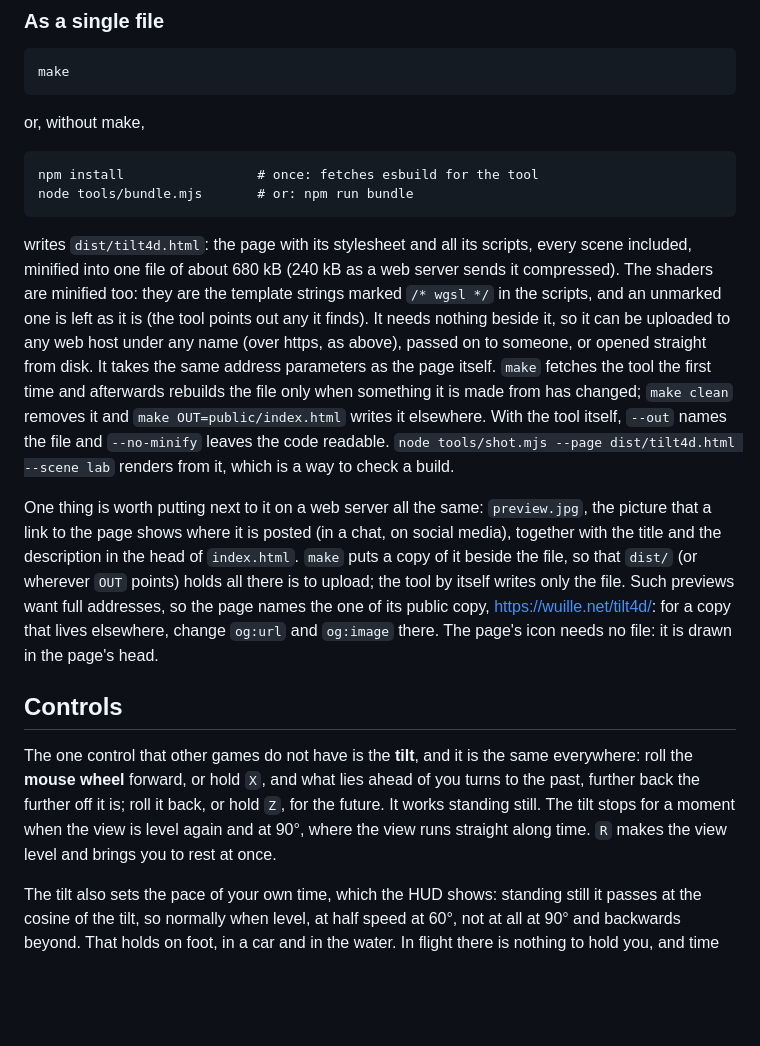
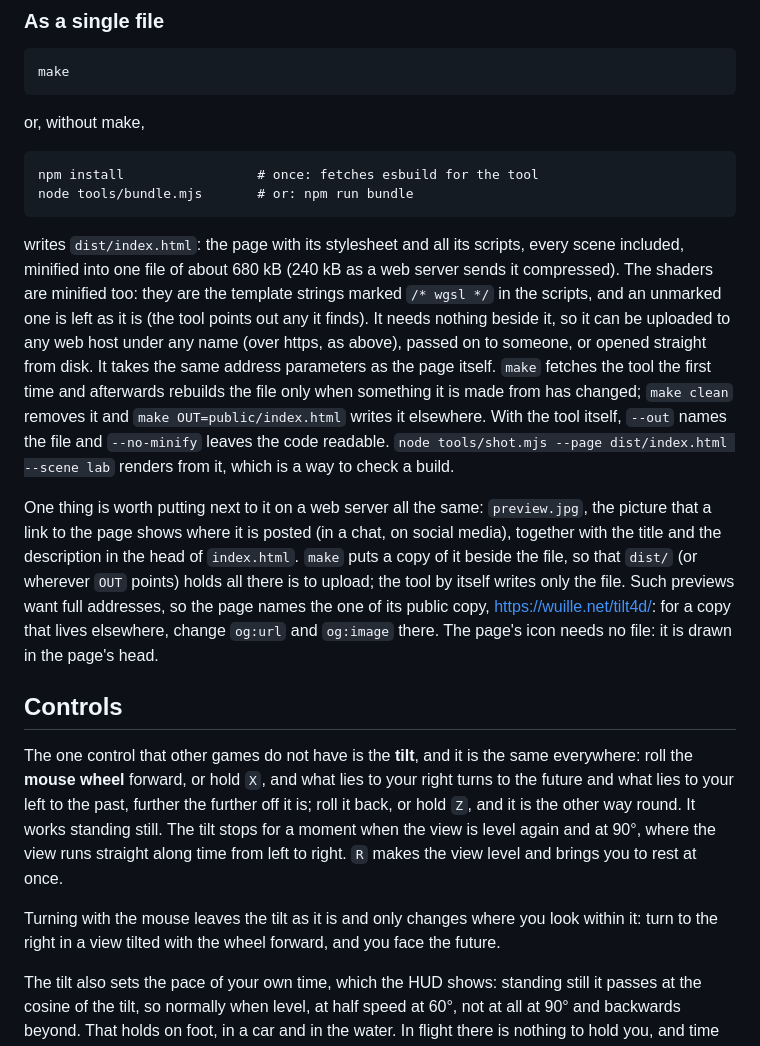
Before and after one commit to sipa/tilt4d, a Markdown page: README.md, the part around one of its changes. Drawn GitHub-style; blank space fills up the shorter version.

````diff
--- a/README.md
+++ b/README.md
@@ -71,7 +73,7 @@ npm install                 # once: fetches esbuild for the tool
 node tools/bundle.mjs       # or: npm run bundle
 ```
 
-writes `dist/tilt4d.html`: the page with its stylesheet and all its scripts,
+writes `dist/index.html`: the page with its stylesheet and all its scripts,
 every scene included, minified into one file of about 680 kB (240 kB as a web
 server sends it compressed). The shaders are minified too: they are the
 template strings marked `/* wgsl */` in the scripts, and an unmarked one is
@@ -82,7 +84,7 @@ itself. `make` fetches the tool the first time and afterwards rebuilds the
 file only when something it is made from has changed; `make clean` removes it
 and `make OUT=public/index.html` writes it elsewhere. With the tool itself,
 `--out` names the file and `--no-minify` leaves the code readable.
-`node tools/shot.mjs --page dist/tilt4d.html --scene lab` renders from it,
+`node tools/shot.mjs --page dist/index.html --scene lab` renders from it,
 which is a way to check a build.
 
 One thing is worth putting next to it on a web server all the same:
@@ -99,10 +101,15 @@ needs no file: it is drawn in the page's head.
 
 The one control that other games do not have is the **tilt**, and it is the
 same everywhere: roll the **mouse wheel** forward, or hold `X`, and what lies
-ahead of you turns to the past, further back the further off it is; roll it
-back, or hold `Z`, for the future. It works standing still. The tilt stops for
-a moment when the view is level again and at 90°, where the view runs straight
-along time. `R` makes the view level and brings you to rest at once.
+to your right turns to the future and what lies to your left to the past,
+further the further off it is; roll it back, or hold `Z`, and it is the other
+way round. It works standing still. The tilt stops for a moment when the view
+is level again and at 90°, where the view runs straight along time from left
+to right. `R` makes the view level and brings you to rest at once.
+
+Turning with the mouse leaves the tilt as it is and only changes where you
+look within it: turn to the right in a view tilted with the wheel forward, and
+you face the future.
 
 The tilt also sets the pace of your own time, which the HUD shows: standing
 still it passes at the cosine of the tilt, so normally when level, at half
````
Also changed, not shown: other parts of README.md (+53 -38 lines), docs/SCENES.md (+37 -21 lines), preview.jpg, 11 other files.
